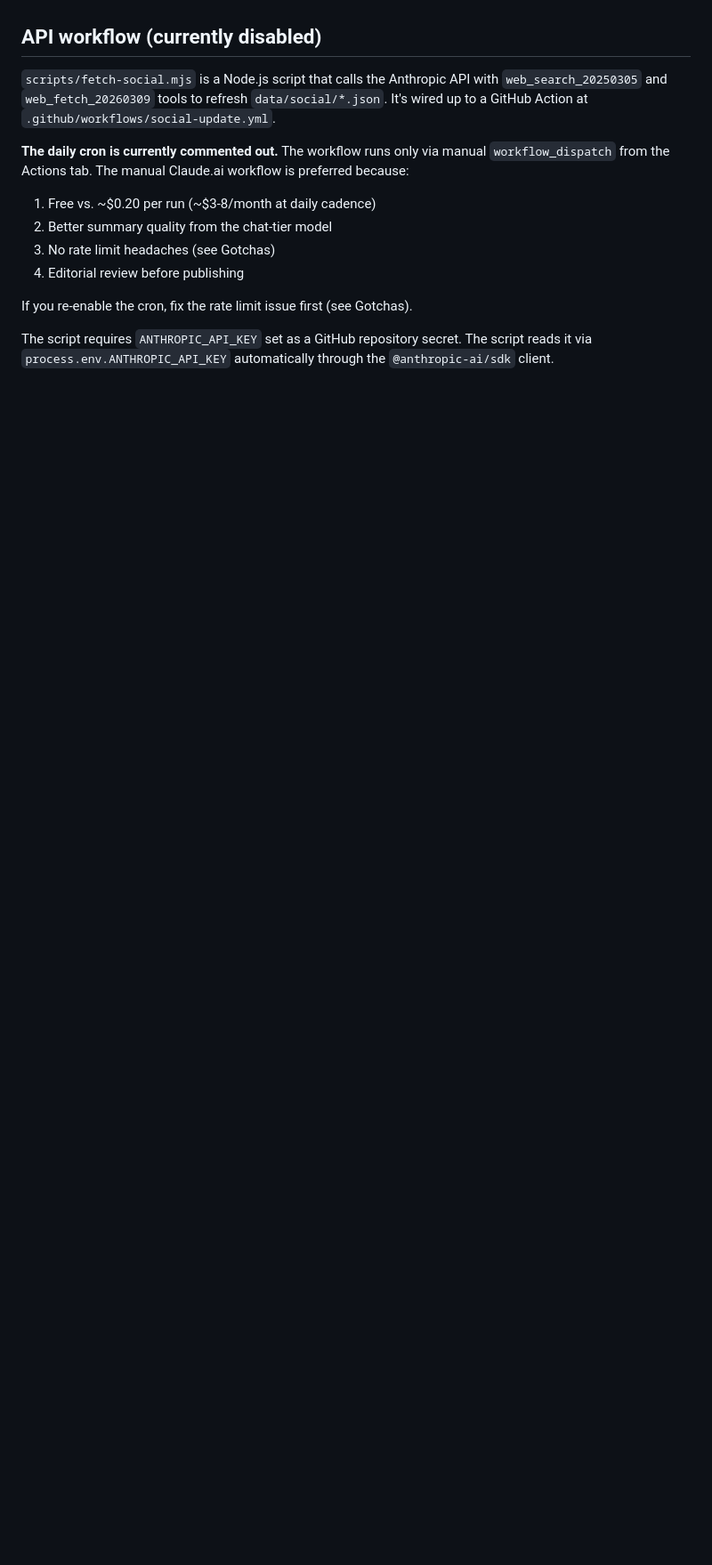
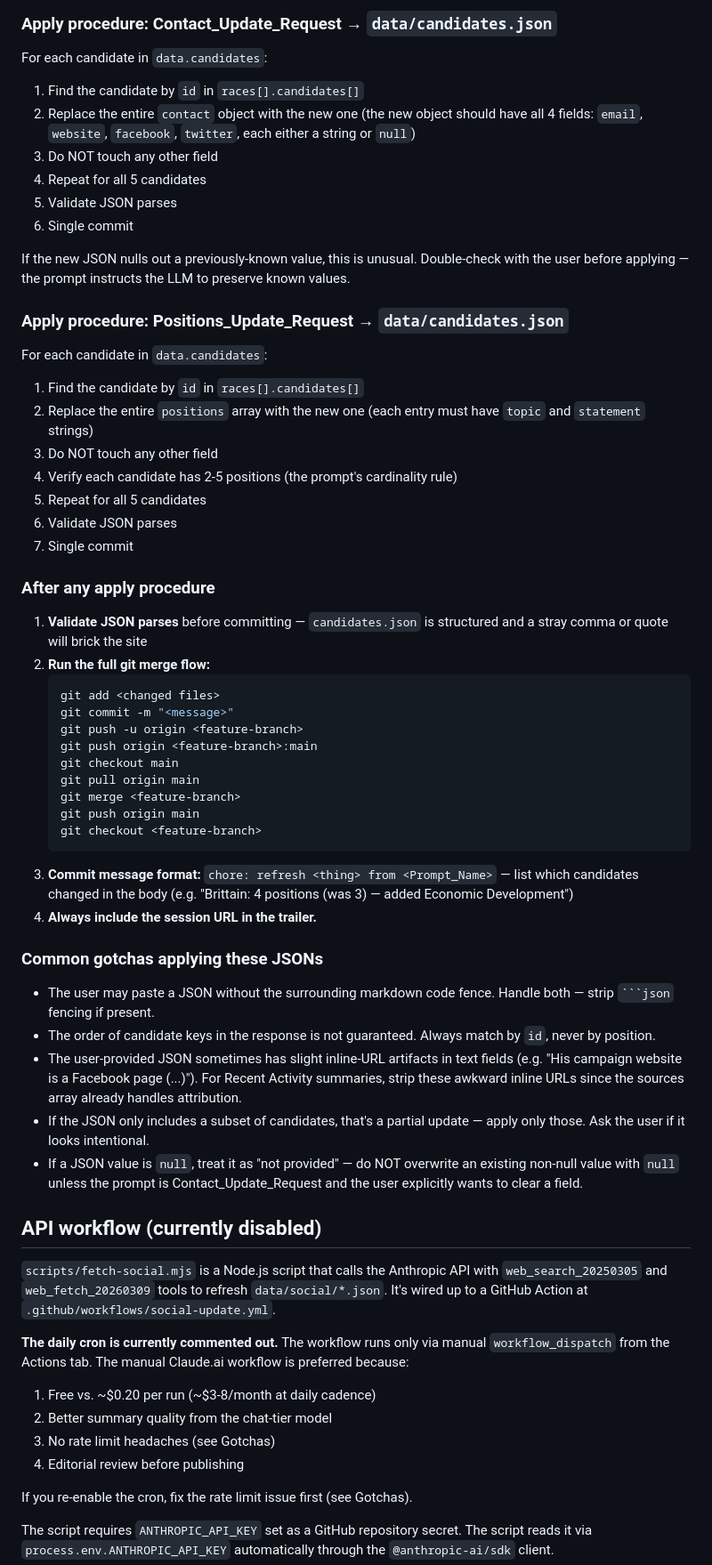
Before and after one commit to sbezner/JerseyVillage2026, a Markdown page: CLAUDE.md, the part around one of its changes. Shown at 89% size. Drawn GitHub-style; blank space fills up the shorter version.

````diff
--- a/CLAUDE.md
+++ b/CLAUDE.md
@@ -145,3 +222,69 @@ values that can't be improved.
+### Apply procedure: Contact_Update_Request → `data/candidates.json`
+
+For each candidate in `data.candidates`:
+
+1. Find the candidate by `id` in `races[].candidates[]`
+2. Replace the entire `contact` object with the new one (the new object
+   should have all 4 fields: `email`, `website`, `facebook`, `twitter`,
+   each either a string or `null`)
+3. Do NOT touch any other field
+4. Repeat for all 5 candidates
+5. Validate JSON parses
+6. Single commit
+
+If the new JSON nulls out a previously-known value, this is unusual.
+Double-check with the user before applying — the prompt instructs the LLM
+to preserve known values.
+
+### Apply procedure: Positions_Update_Request → `data/candidates.json`
+
+For each candidate in `data.candidates`:
+
+1. Find the candidate by `id` in `races[].candidates[]`
+2. Replace the entire `positions` array with the new one (each entry must
+   have `topic` and `statement` strings)
+3. Do NOT touch any other field
+4. Verify each candidate has 2-5 positions (the prompt's cardinality rule)
+5. Repeat for all 5 candidates
+6. Validate JSON parses
+7. Single commit
+
+### After any apply procedure
+
+1. **Validate JSON parses** before committing — `candidates.json` is
+   structured and a stray comma or quote will brick the site
+2. **Run the full git merge flow:**
+   ```bash
+   git add <changed files>
+   git commit -m "<message>"
+   git push -u origin <feature-branch>
+   git push origin <feature-branch>:main
+   git checkout main
+   git pull origin main
+   git merge <feature-branch>
+   git push origin main
+   git checkout <feature-branch>
+   ```
+3. **Commit message format:** `chore: refresh <thing> from <Prompt_Name>` —
+   list which candidates changed in the body (e.g. "Brittain: 4 positions
+   (was 3) — added Economic Development")
+4. **Always include the session URL in the trailer.**
+
+### Common gotchas applying these JSONs
+
+- The user may paste a JSON without the surrounding markdown code fence.
+  Handle both — strip ` ```json ` fencing if present.
+- The order of candidate keys in the response is not guaranteed. Always
+  match by `id`, never by position.
+- The user-provided JSON sometimes has slight inline-URL artifacts in
+  text fields (e.g. "His campaign website is a Facebook page (...)"). For
+  Recent Activity summaries, strip these awkward inline URLs since the
+  sources array already handles attribution.
+- If the JSON only includes a subset of candidates, that's a partial
+  update — apply only those. Ask the user if it looks intentional.
+- If a JSON value is `null`, treat it as "not provided" — do NOT overwrite
+  an existing non-null value with `null` unless the prompt is
+  Contact_Update_Request and the user explicitly wants to clear a field.
 
 ## API workflow (currently disabled)
 
````
Also changed, not shown: other parts of CLAUDE.md (+77 -0 lines).
